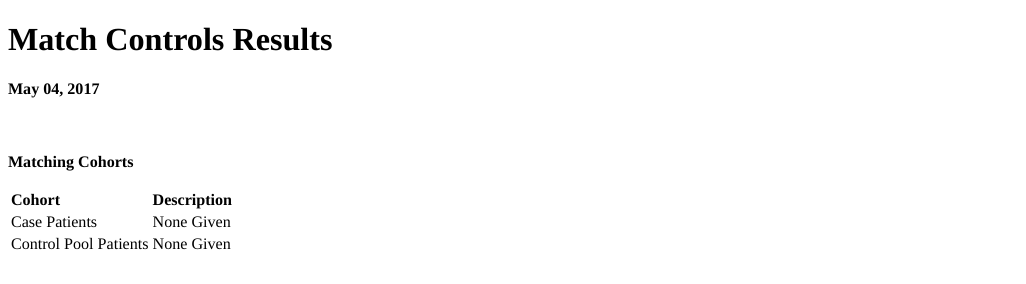
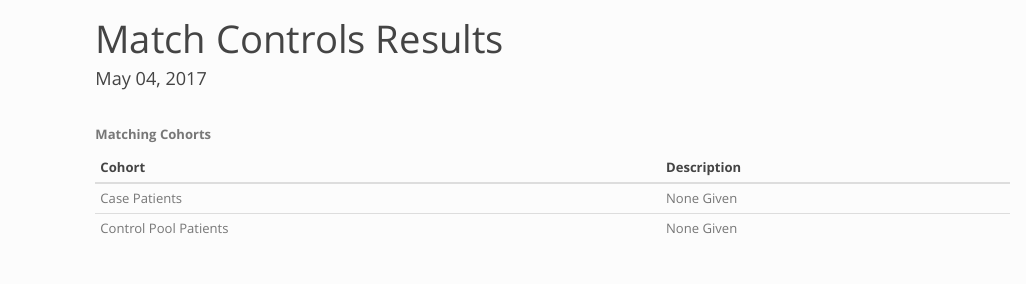
Before and after one commit to vcastro/Ri2b2matchcontrols, an R Markdown document (inst/rmd/matchcontrols_report.Rmd): the page in a window 1100 px wide, from its top. Rendered offline with R 4.5, knitr and Pandoc, with nearby package versions; some code elsewhere in the file could not run offline; common packages that the code uses without loading them are loaded.

Commit message:
change style

```diff
--- a/inst/rmd/matchcontrols_report.Rmd
+++ b/inst/rmd/matchcontrols_report.Rmd
@@ -5,7 +5,8 @@ output:
   html_document:
     mathjax: null
     self_contained: true
-    theme: null
+    theme: simplex
+    highlight: null
 params:
   match_data: !r list()
   case_patientset_name: "None Given"
```
Also changed, not shown: R/plot_matchvars.R (+1 -0 lines).
